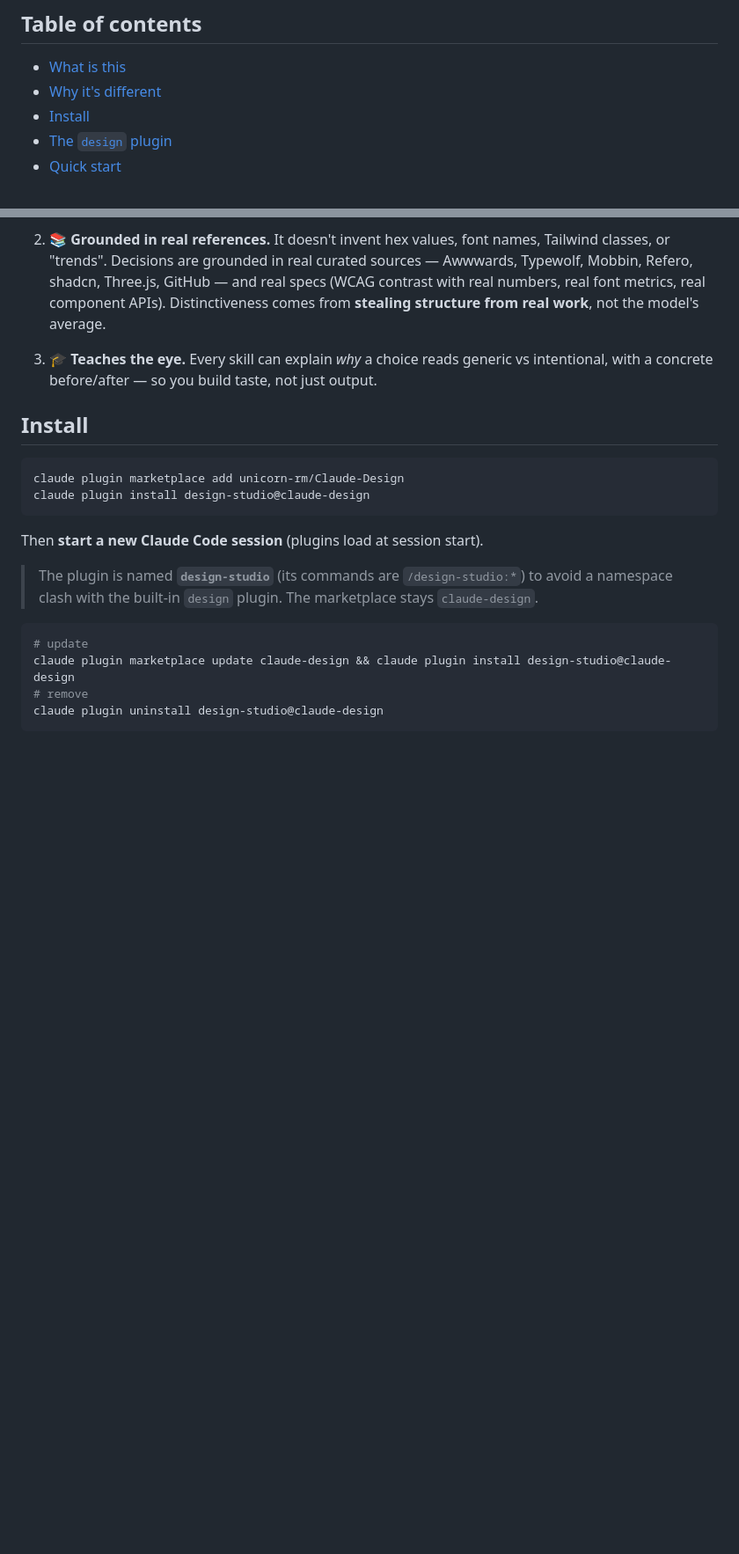
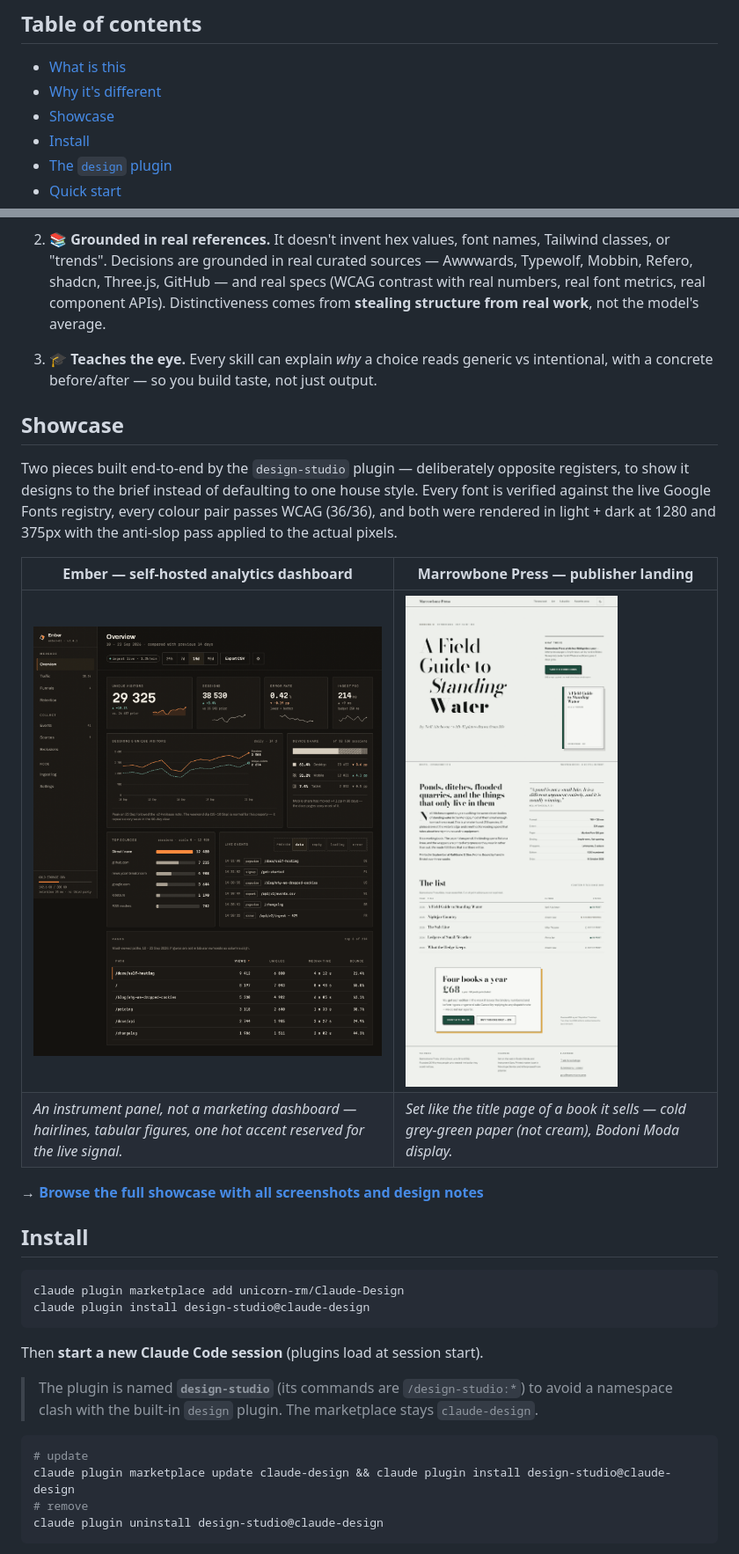
Before and after one commit to unicorn-rm/Claude-Design, a Markdown page: README.md, 2 parts joined by grey strips. Shown at 88% size. Rendered like a GitHub page; pictures changed too: examples/screenshots/ember-dark-1280.png (added), examples/screenshots/marrowbone-light-1280.png (added); blank space fills up the shorter version.

Commit message:
Add examples/ showcase (Ember dashboard + Marrowbone landing) and link it from README

```diff
--- a/README.md
+++ b/README.md
@@ -22,6 +22,7 @@ Distinctive by default, not AI-slop. Grounded in real references. Ships real fro
 
 - [What is this](#what-is-this)
 - [Why it's different](#why-its-different)
+- [Showcase](#showcase)
 - [Install](#install)
 - [The `design` plugin](#the-design-plugin)
 - [Quick start](#quick-start)
@@ -72,6 +73,21 @@ on two principles:
 
 3. **🎓 Teaches the eye.** Every skill can explain *why* a choice reads generic vs
    intentional, with a concrete before/after — so you build taste, not just output.
+
+## Showcase
+
+Two pieces built end-to-end by the `design-studio` plugin — deliberately opposite
+registers, to show it designs to the brief instead of defaulting to one house style.
+Every font is verified against the live Google Fonts registry, every colour pair
+passes WCAG (36/36), and both were rendered in light + dark at 1280 and 375px with
+the anti-slop pass applied to the actual pixels.
+
+| Ember — self-hosted analytics dashboard | Marrowbone Press — publisher landing |
+|---|---|
+| ![Ember dashboard, dark](examples/screenshots/ember-dark-1280.png) | ![Marrowbone Press landing, light](examples/screenshots/marrowbone-light-1280.png) |
+| *An instrument panel, not a marketing dashboard — hairlines, tabular figures, one hot accent reserved for the live signal.* | *Set like the title page of a book it sells — cold grey-green paper (not cream), Bodoni Moda display.* |
+
+**→ [Browse the full showcase with all screenshots and design notes](examples/README.md)**
 
 ## Install
 
```
Also changed, not shown: examples/README.md (added, +218 -0 lines), examples/screenshots/ember-dark-375.png (added), examples/screenshots/ember-light-1280.png (added), examples/screenshots/marrowbone-dark-1280.png (added), examples/screenshots/marrowbone-light-375.png (added), 2 other files.
